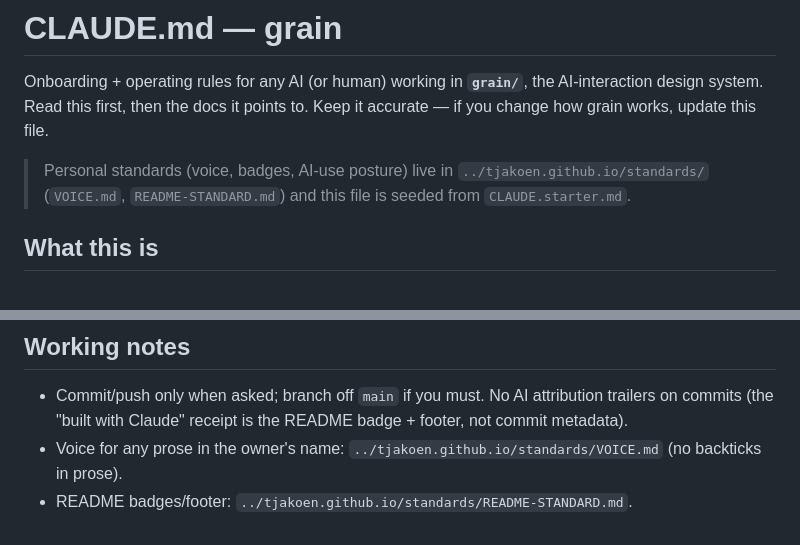
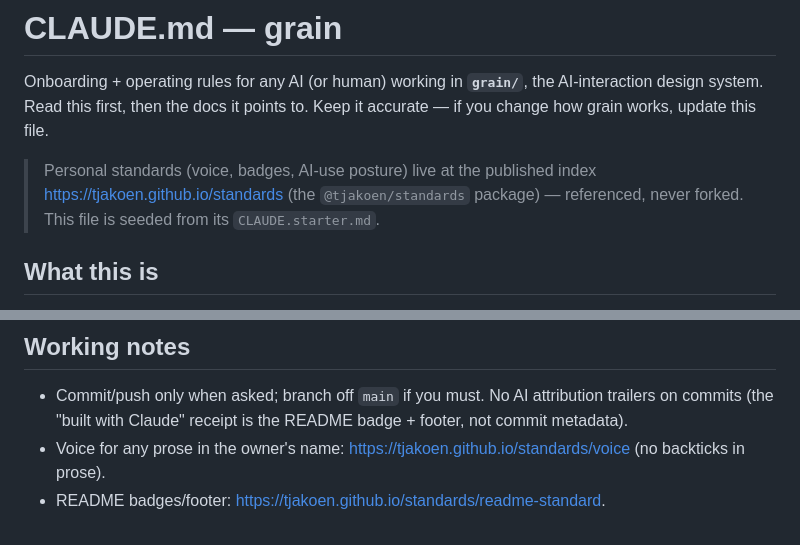
Before and after one commit to tjakoen/grain, a Markdown page: CLAUDE.md, 2 parts joined by grey strips. Drawn GitHub-style.

Commit message:
Reference the published standards index; add AGENTS.md symlink

```diff
--- a/CLAUDE.md
+++ b/CLAUDE.md
@@ -4,8 +4,9 @@ Onboarding + operating rules for any AI (or human) working in **`grain/`**, the
 design system. Read this first, then the docs it points to. Keep it accurate — if you change how
 grain works, update this file.
 
-> Personal standards (voice, badges, AI-use posture) live in `../tjakoen.github.io/standards/`
-> (`VOICE.md`, `README-STANDARD.md`) and this file is seeded from `CLAUDE.starter.md`.
+> Personal standards (voice, badges, AI-use posture) live at the published index
+> <https://tjakoen.github.io/standards> (the `@tjakoen/standards` package) — referenced, never
+> forked. This file is seeded from its `CLAUDE.starter.md`.
 
 ## What this is
 
@@ -131,5 +132,5 @@ Code + the right test tier(s) (unit / conformance e2e) + `tsc` and `bun test` gr
 
 - Commit/push only when asked; branch off `main` if you must. No AI attribution trailers on
   commits (the "built with Claude" receipt is the README badge + footer, not commit metadata).
-- Voice for any prose in the owner's name: `../tjakoen.github.io/standards/VOICE.md` (no backticks in prose).
-- README badges/footer: `../tjakoen.github.io/standards/README-STANDARD.md`.
+- Voice for any prose in the owner's name: <https://tjakoen.github.io/standards/voice> (no backticks in prose).
+- README badges/footer: <https://tjakoen.github.io/standards/readme-standard>.
```
Also changed, not shown: AGENTS.md (added, +1 -0 lines).
